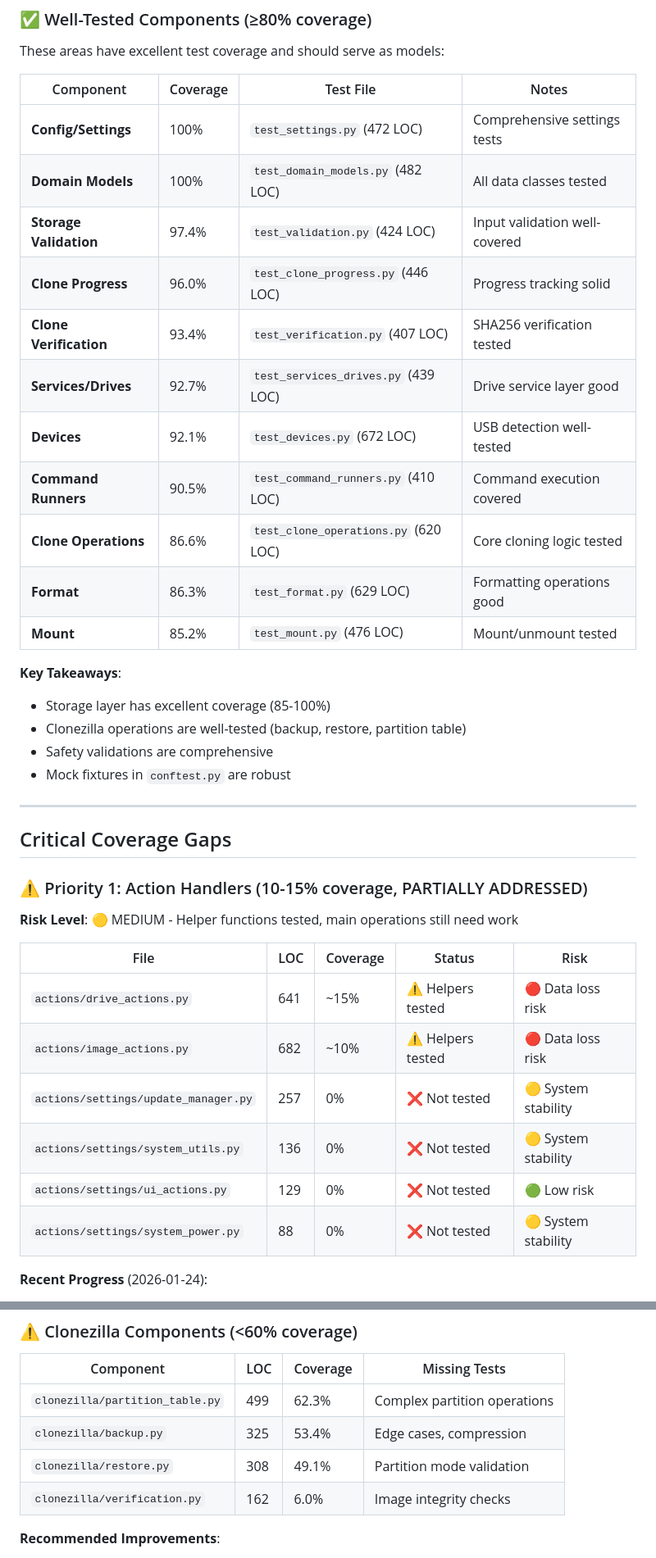
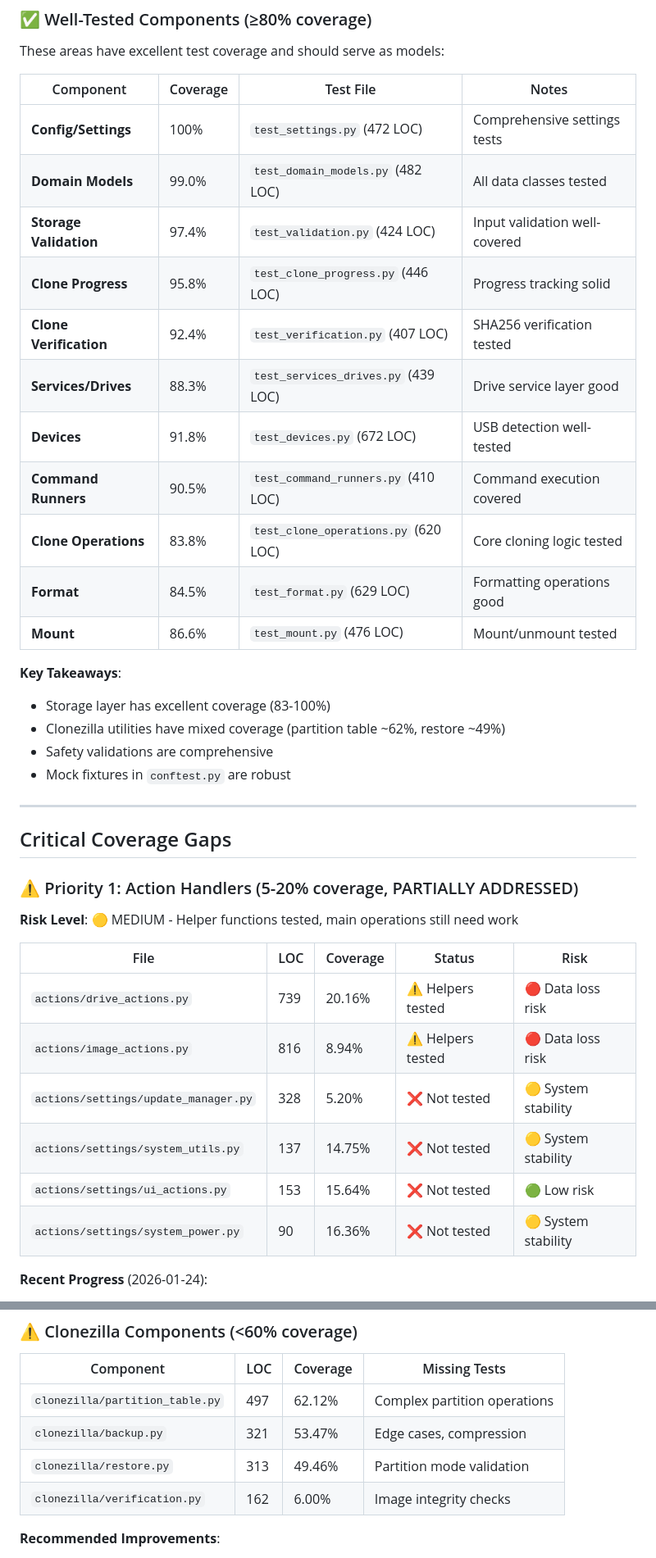
Before and after one commit to 2wenty2wo/Rpi-USB-Cloner, a Markdown page: TEST_COVERAGE_ANALYSIS.md, 2 parts joined by grey strips. Shown at 82% size. GitHub-like rendering.

```diff
--- a/TEST_COVERAGE_ANALYSIS.md
+++ b/TEST_COVERAGE_ANALYSIS.md
@@ -58,20 +60,20 @@ These areas have excellent test coverage and should serve as models:
 | Component | Coverage | Test File | Notes |
 |-----------|----------|-----------|-------|
 | **Config/Settings** | 100% | `test_settings.py` (472 LOC) | Comprehensive settings tests |
-| **Domain Models** | 100% | `test_domain_models.py` (482 LOC) | All data classes tested |
+| **Domain Models** | 99.0% | `test_domain_models.py` (482 LOC) | All data classes tested |
 | **Storage Validation** | 97.4% | `test_validation.py` (424 LOC) | Input validation well-covered |
-| **Clone Progress** | 96.0% | `test_clone_progress.py` (446 LOC) | Progress tracking solid |
-| **Clone Verification** | 93.4% | `test_verification.py` (407 LOC) | SHA256 verification tested |
-| **Services/Drives** | 92.7% | `test_services_drives.py` (439 LOC) | Drive service layer good |
-| **Devices** | 92.1% | `test_devices.py` (672 LOC) | USB detection well-tested |
+| **Clone Progress** | 95.8% | `test_clone_progress.py` (446 LOC) | Progress tracking solid |
+| **Clone Verification** | 92.4% | `test_verification.py` (407 LOC) | SHA256 verification tested |
+| **Services/Drives** | 88.3% | `test_services_drives.py` (439 LOC) | Drive service layer good |
+| **Devices** | 91.8% | `test_devices.py` (672 LOC) | USB detection well-tested |
 | **Command Runners** | 90.5% | `test_command_runners.py` (410 LOC) | Command execution covered |
-| **Clone Operations** | 86.6% | `test_clone_operations.py` (620 LOC) | Core cloning logic tested |
-| **Format** | 86.3% | `test_format.py` (629 LOC) | Formatting operations good |
-| **Mount** | 85.2% | `test_mount.py` (476 LOC) | Mount/unmount tested |
+| **Clone Operations** | 83.8% | `test_clone_operations.py` (620 LOC) | Core cloning logic tested |
+| **Format** | 84.5% | `test_format.py` (629 LOC) | Formatting operations good |
+| **Mount** | 86.6% | `test_mount.py` (476 LOC) | Mount/unmount tested |
 
 **Key Takeaways**:
-- Storage layer has excellent coverage (85-100%)
-- Clonezilla operations are well-tested (backup, restore, partition table)
+- Storage layer has excellent coverage (83-100%)
+- Clonezilla utilities have mixed coverage (partition table ~62%, restore ~49%)
 - Safety validations are comprehensive
 - Mock fixtures in `conftest.py` are robust
 
@@ -79,18 +81,18 @@ These areas have excellent test coverage and should serve as models:
 
 ## Critical Coverage Gaps
 
-### ⚠️ Priority 1: Action Handlers (10-15% coverage, PARTIALLY ADDRESSED)
+### ⚠️ Priority 1: Action Handlers (5-20% coverage, PARTIALLY ADDRESSED)
 
 **Risk Level**: 🟡 MEDIUM - Helper functions tested, main operations still need work
 
 | File | LOC | Coverage | Status | Risk |
 |------|-----|----------|--------|------|
-| `actions/drive_actions.py` | 641 | ~15% | ⚠️ Helpers tested | 🔴 Data loss risk |
-| `actions/image_actions.py` | 682 | ~10% | ⚠️ Helpers tested | 🔴 Data loss risk |
-| `actions/settings/update_manager.py` | 257 | 0% | ❌ Not tested | 🟡 System stability |
-| `actions/settings/system_utils.py` | 136 | 0% | ❌ Not tested | 🟡 System stability |
-| `actions/settings/ui_actions.py` | 129 | 0% | ❌ Not tested | 🟢 Low risk |
-| `actions/settings/system_power.py` | 88 | 0% | ❌ Not tested | 🟡 System stability |
+| `actions/drive_actions.py` | 739 | 20.16% | ⚠️ Helpers tested | 🔴 Data loss risk |
+| `actions/image_actions.py` | 816 | 8.94% | ⚠️ Helpers tested | 🔴 Data loss risk |
+| `actions/settings/update_manager.py` | 328 | 5.20% | ❌ Not tested | 🟡 System stability |
+| `actions/settings/system_utils.py` | 137 | 14.75% | ❌ Not tested | 🟡 System stability |
+| `actions/settings/ui_actions.py` | 153 | 15.64% | ❌ Not tested | 🟢 Low risk |
+| `actions/settings/system_power.py` | 90 | 16.36% | ❌ Not tested | 🟡 System stability |
 
 **Recent Progress** (2026-01-24):
 - ✅ Added tests for helper functions (_log_debug, _collect_mountpoints, etc.)
@@ -354,10 +356,10 @@ These areas have excellent test coverage and should serve as models:
 
 | Component | LOC | Coverage | Missing Tests |
 |-----------|-----|----------|---------------|
-| `clonezilla/partition_table.py` | 499 | 62.3% | Complex partition operations |
-| `clonezilla/backup.py` | 325 | 53.4% | Edge cases, compression |
-| `clonezilla/restore.py` | 308 | 49.1% | Partition mode validation |
-| `clonezilla/verification.py` | 162 | 6.0% | Image integrity checks |
+| `clonezilla/partition_table.py` | 497 | 62.12% | Complex partition operations |
+| `clonezilla/backup.py` | 321 | 53.47% | Edge cases, compression |
+| `clonezilla/restore.py` | 313 | 49.46% | Partition mode validation |
+| `clonezilla/verification.py` | 162 | 6.00% | Image integrity checks |
 
 **Recommended Improvements**:
 - Add tests for partition table edge cases (GPT, MBR, hybrid)
```
Also changed, not shown: other parts of TEST_COVERAGE_ANALYSIS.md (+60 -59 lines).
